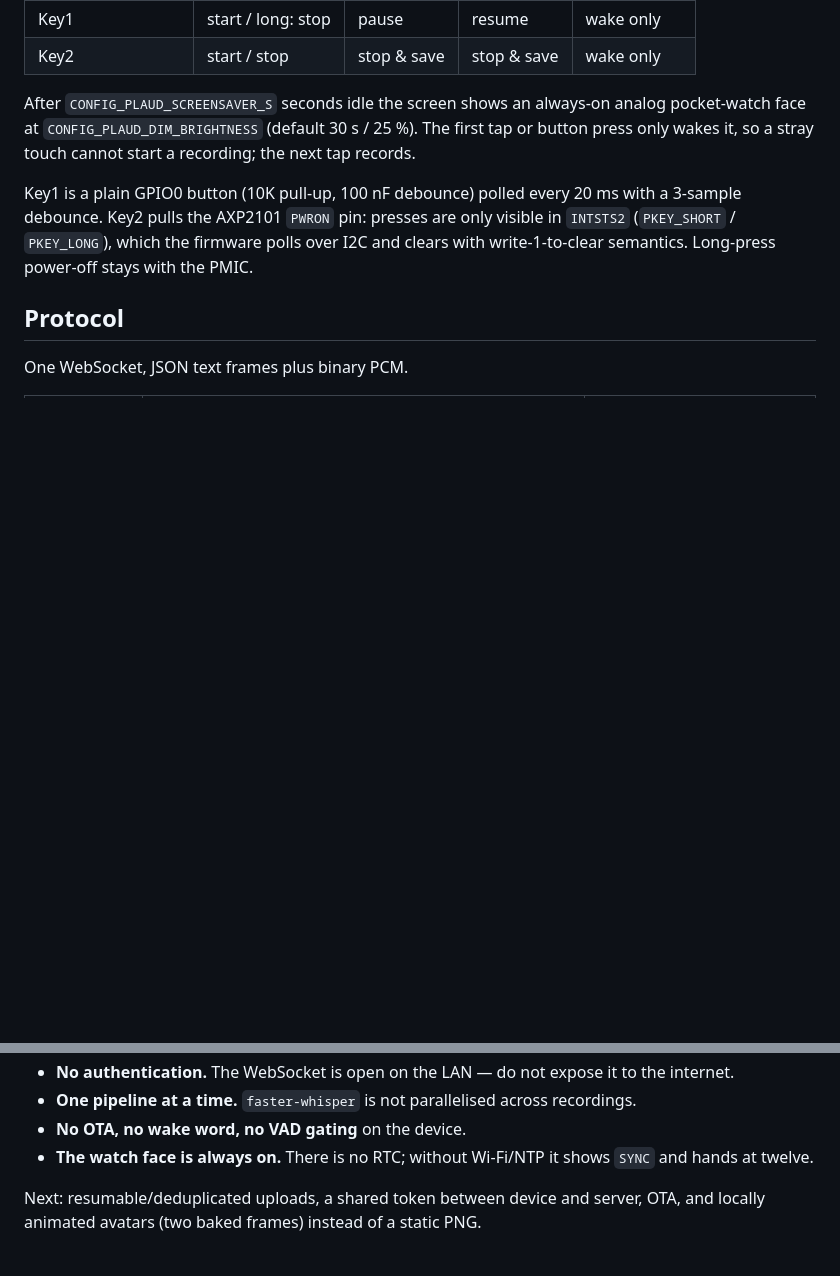
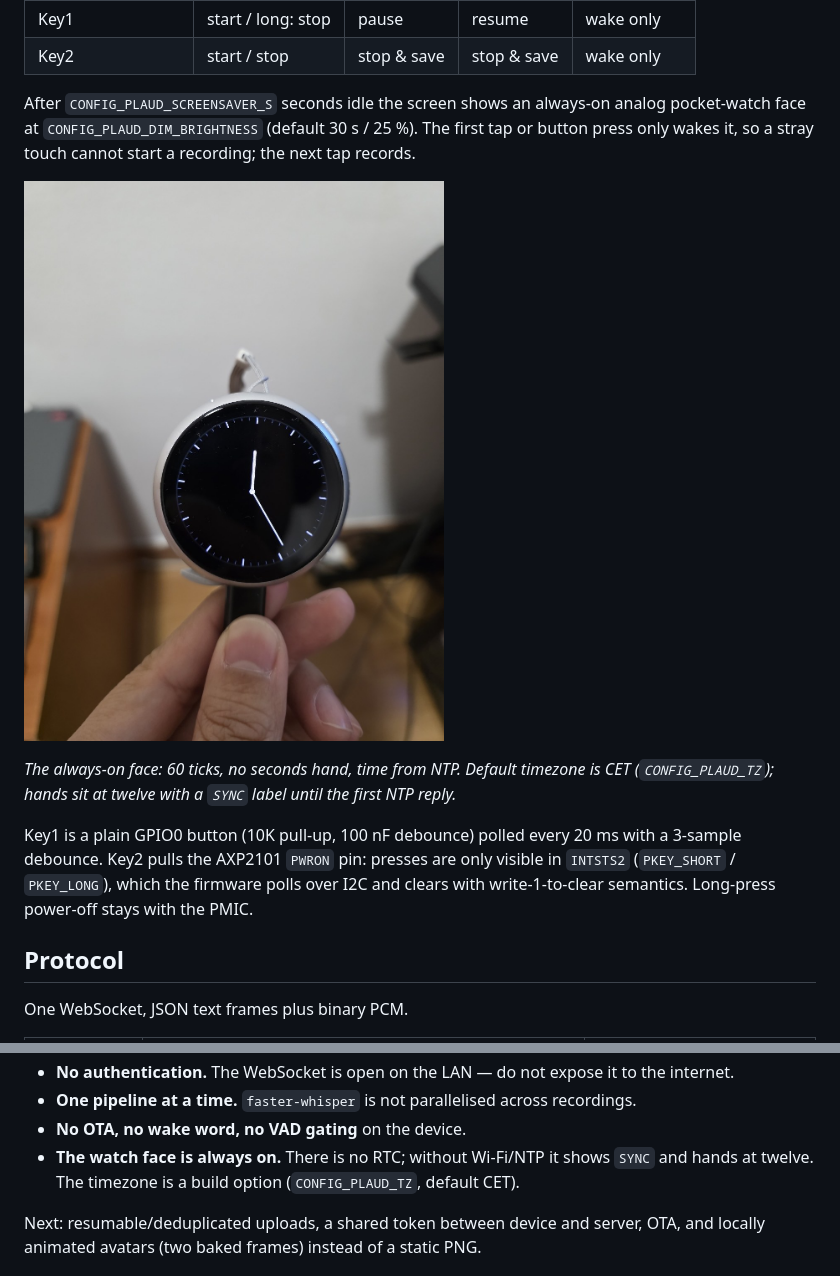
Before and after one commit to PovedaAqui/plaud-s3, a Markdown page: README.md, 2 parts joined by grey strips. Drawn GitHub-style; pictures changed too: docs/images/device-watch.jpg (added); blank space fills up the shorter version.

```diff
--- a/README.md
+++ b/README.md
@@ -220,6 +220,11 @@ After `CONFIG_PLAUD_SCREENSAVER_S` seconds idle the screen shows an always-on an
 pocket-watch face at `CONFIG_PLAUD_DIM_BRIGHTNESS` (default 30 s / 25 %). The first tap or
 button press only wakes it, so a stray touch cannot start a recording; the next tap records.
 
+![Pocket-watch screensaver](docs/images/device-watch.jpg)
+
+*The always-on face: 60 ticks, no seconds hand, time from NTP. Default timezone is CET
+(`CONFIG_PLAUD_TZ`); hands sit at twelve with a `SYNC` label until the first NTP reply.*
+
 Key1 is a plain GPIO0 button (10K pull-up, 100 nF debounce) polled every 20 ms with a
 3-sample debounce. Key2 pulls the AXP2101 `PWRON` pin: presses are only visible in `INTSTS2`
 (`PKEY_SHORT` / `PKEY_LONG`), which the firmware polls over I2C and clears with
@@ -376,7 +381,7 @@ Deliberate for v0:
 - **One pipeline at a time.** `faster-whisper` is not parallelised across recordings.
 - **No OTA, no wake word, no VAD gating** on the device.
 - **The watch face is always on.** There is no RTC; without Wi-Fi/NTP it shows `SYNC` and
-  hands at twelve.
+  hands at twelve. The timezone is a build option (`CONFIG_PLAUD_TZ`, default CET).
 
 Next: resumable/deduplicated uploads, a shared token between device and server, OTA, and locally
 animated avatars (two baked frames) instead of a static PNG.
```
Also changed, not shown: CHANGELOG.md (+6 -0 lines), 3 other files.
